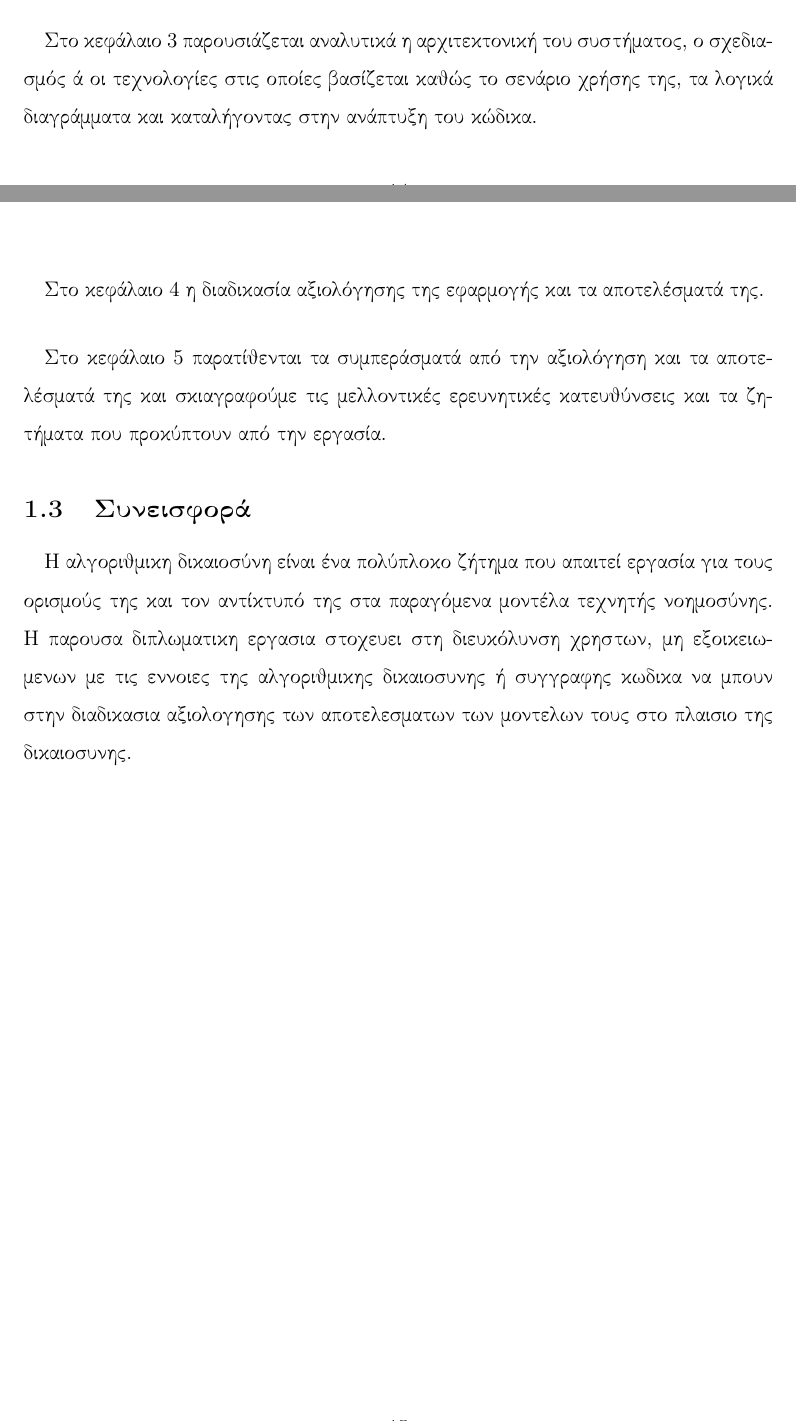
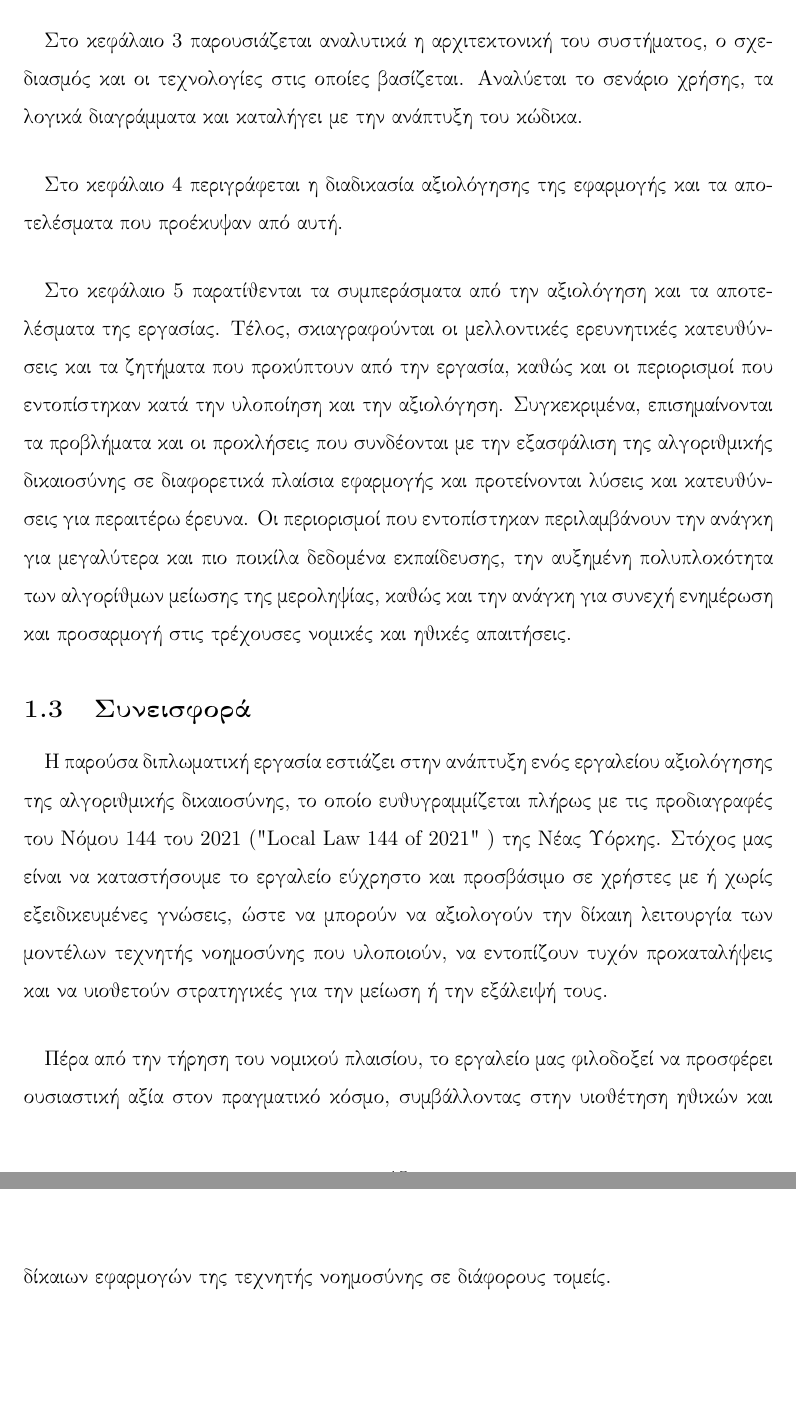
Before and after one commit to tsagketas/Bias-Identification-and-Mitigation-Tool, a LaTeX thesis (thesis/thesis.tex, which reads thesis/references.bib): two parts of pages 15 and 16 of 18 before the commit and two parts of pages 16 and 17 of 19 after it, joined at a grey line, cut so that both start at the same text, the shorter picture padded with empty space. Compiled offline with pdfLaTeX.

Commit message:
1 chapter finished

```diff
--- a/thesis/references.bib
+++ b/thesis/references.bib
@@ -143,0 +153,5 @@
+  title={Local Law 144 of 2021},
+  author={New York City Council},
+  year={2021},
+  url={https://www.nyc.gov/assets/hra/downloads/pdf/final-rule-legal-requirements.pdf}
+}
--- a/thesis/thesis.tex
+++ b/thesis/thesis.tex
@@ -225,10 +221,20 @@
-\ \paragraph \grΣτο κεφάλαιο 3 παρουσιάζεται αναλυτικά η αρχιτεκτονική του συστήματος, ο σχεδιασμός ά οι τεχνολογίες στις οποίες βασίζεται καθώς το σενάριο χρήσης της, τα λογικά διαγράμματα και καταλήγοντας στην ανάπτυξη του κώδικα.
-\ \paragraph \grΣτο κεφάλαιο 4 η διαδικασία αξιολόγησης της εφαρμογής και τα αποτελέσματά της.
-\ \paragraph \grΣτο κεφάλαιο 5 παρατίθενται τα συμπεράσματά από την αξιολόγηση και τα αποτελέσματά της και σκιαγραφούμε τις μελλοντικές ερευνητικές κατευθύνσεις και τα ζητήματα που προκύπτουν από την εργασία.
+\subsection{\gr Δομή Διπλωματικής Εργασίας}
+\paragraph{}\gr Στα πλαίσια της διπλωματικής εργασίας μελετήθηκαν διάφορες διεθνείς δημοσιεύσεις που αφορούν την έννοια της αλγοριθμικής δικαιοσύνης, τις μετρικές εκτίμησης της αλγοριθμικής μεροληψίας και τους αλγορίθμους μείωσης της. Η ιστοσελίδα κατασκευάστηκε με χρήση του \en Flask \gr \cite{grinberg2018flask}, ενώ οι λειτουργίες της που αφορούν τη μέτρηση και τη μείωση της αλγοριθμικής μεροληψίας υλοποιήθηκαν με τη βιβλιοθήκη \en AI Fairness 360 \gr της \en IBM \cite{bellamy2018ai}.
 
-\subsection{\gr Συνεισφορά }
-\paragraph{}\gr
-Η  αλγοριθμικη δικαιοσύνη είναι ένα πολύπλοκο ζήτημα που απαιτεί εργασία για τους ορισμούς της και τον αντίκτυπό της στα παραγόμενα μοντέλα τεχνητής νοημοσύνης. Η παρουσα διπλωματικη εργασια στοχευει στη διευκόλυνση χρηστων, μη εξοικειωμενων με τις εννοιες της αλγοριθμικης δικαιοσυνης ή συγγραφης  κωδικα να μπουν στην διαδικασια αξιολογησης των αποτελεσματων των μοντελων τους στο πλαισιο της δικαιοσυνης.
+\paragraph{}\gr Στο κεφάλαιο 2 γίνεται βιβλιογραφική ανασκόπηση σχετικά με τη μηχανική μάθηση. Αρχικά, γίνεται αναλυτική παρουσίαση της έννοιας της αλγοριθμικής μεροληψίας και των σταδίων στα οποία μπορεί να εμφανιστεί. Στη συνέχεια, περιγράφεται η διαδικασία δημιουργίας ενός μοντέλου μηχανικής μάθησης με έμφαση στα \en binary \gr μοντέλα. Εξετάζονται τα κριτήρια αξιολόγησης των μοντέλων και παρουσιάζονται οι μετρικές και οι αλγόριθμοι μείωσης της μεροληψίας που συμπεριλήφθηκαν στην παρούσα εργασία. Επιπλέον, γίνεται μελέτη των νομικών και ηθικών ζητημάτων, όπως ο νόμος \en Local Law 144 of 2021 \gr.
+
+\paragraph{}\gr Στο κεφάλαιο 3 παρουσιάζεται αναλυτικά η αρχιτεκτονική του συστήματος, ο σχεδιασμός και οι τεχνολογίες στις οποίες βασίζεται. Αναλύεται το σενάριο χρήσης, τα λογικά διαγράμματα και καταλήγει με την ανάπτυξη του κώδικα.
+
+\paragraph{}\gr Στο κεφάλαιο 4 περιγράφεται η διαδικασία αξιολόγησης της εφαρμογής και τα αποτελέσματα που προέκυψαν από αυτή.
+
+\paragraph{}\gr Στο κεφάλαιο 5 παρατίθενται τα συμπεράσματα από την αξιολόγηση και τα αποτελέσματα της εργασίας. Τέλος, σκιαγραφούνται οι μελλοντικές ερευνητικές κατευθύνσεις και τα ζητήματα που προκύπτουν από την εργασία, καθώς και οι περιορισμοί που εντοπίστηκαν κατά την υλοποίηση και την αξιολόγηση. Συγκεκριμένα, επισημαίνονται τα προβλήματα και οι προκλήσεις που συνδέονται με την εξασφάλιση της αλγοριθμικής δικαιοσύνης σε διαφορετικά πλαίσια εφαρμογής και προτείνονται λύσεις και κατευθύνσεις για περαιτέρω έρευνα. Οι περιορισμοί που εντοπίστηκαν περιλαμβάνουν την ανάγκη για μεγαλύτερα και πιο ποικίλα δεδομένα εκπαίδευσης, την αυξημένη πολυπλοκότητα των αλγορίθμων μείωσης της μεροληψίας, καθώς και την ανάγκη για συνεχή ενημέρωση και προσαρμογή στις τρέχουσες νομικές και ηθικές απαιτήσεις.
+
+\subsection{\gr Συνεισφορά}
+\paragraph{}\gr Η παρούσα διπλωματική εργασία εστιάζει στην ανάπτυξη ενός εργαλείου αξιολόγησης της αλγοριθμικής δικαιοσύνης, το οποίο ευθυγραμμίζεται πλήρως με τις προδιαγραφές του Νόμου 144 του 2021 (\en "Local Law 144 of 2021" \gr) της Νέας Υόρκης. Στόχος μας είναι να καταστήσουμε το εργαλείο εύχρηστο και προσβάσιμο σε χρήστες με ή χωρίς εξειδικευμένες γνώσεις, ώστε να μπορούν να αξιολογούν την δίκαιη λειτουργία των μοντέλων τεχνητής νοημοσύνης που υλοποιούν, να εντοπίζουν τυχόν προκαταλήψεις και να υιοθετούν στρατηγικές για την μείωση ή την εξάλειψή τους.
+
+\paragraph{}\gr Πέρα από την τήρηση του νομικού πλαισίου, το εργαλείο μας φιλοδοξεί να προσφέρει ουσιαστική αξία στον πραγματικό κόσμο, συμβάλλοντας στην υιοθέτηση ηθικών και δίκαιων εφαρμογών της τεχνητής νοημοσύνης σε διάφορους τομείς.
+
+
 
 \newpage
 \gr
```
Also changed, not shown: thesis/references.bib (9 more changed lines), thesis/thesis.tex (4 more changed lines).
